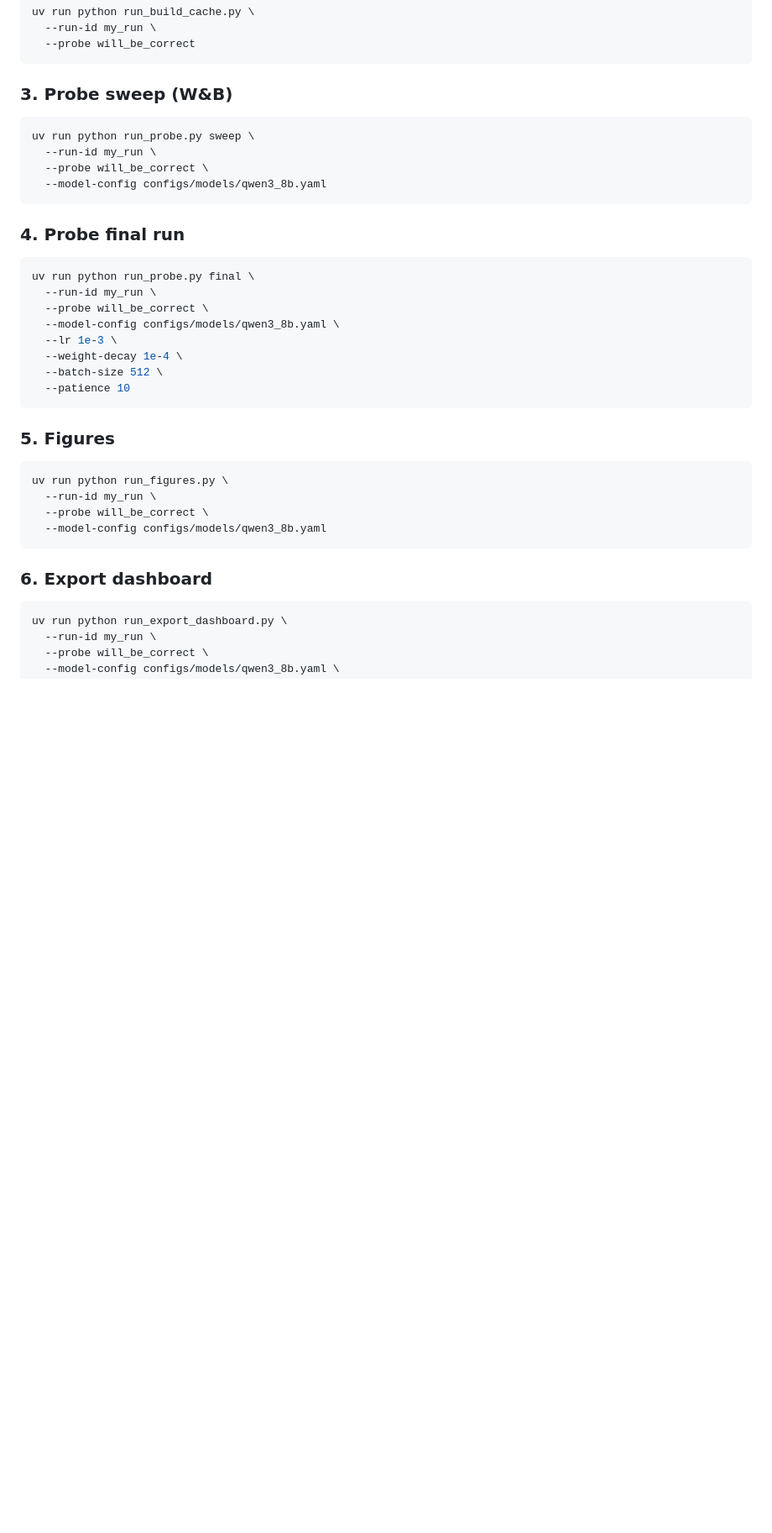
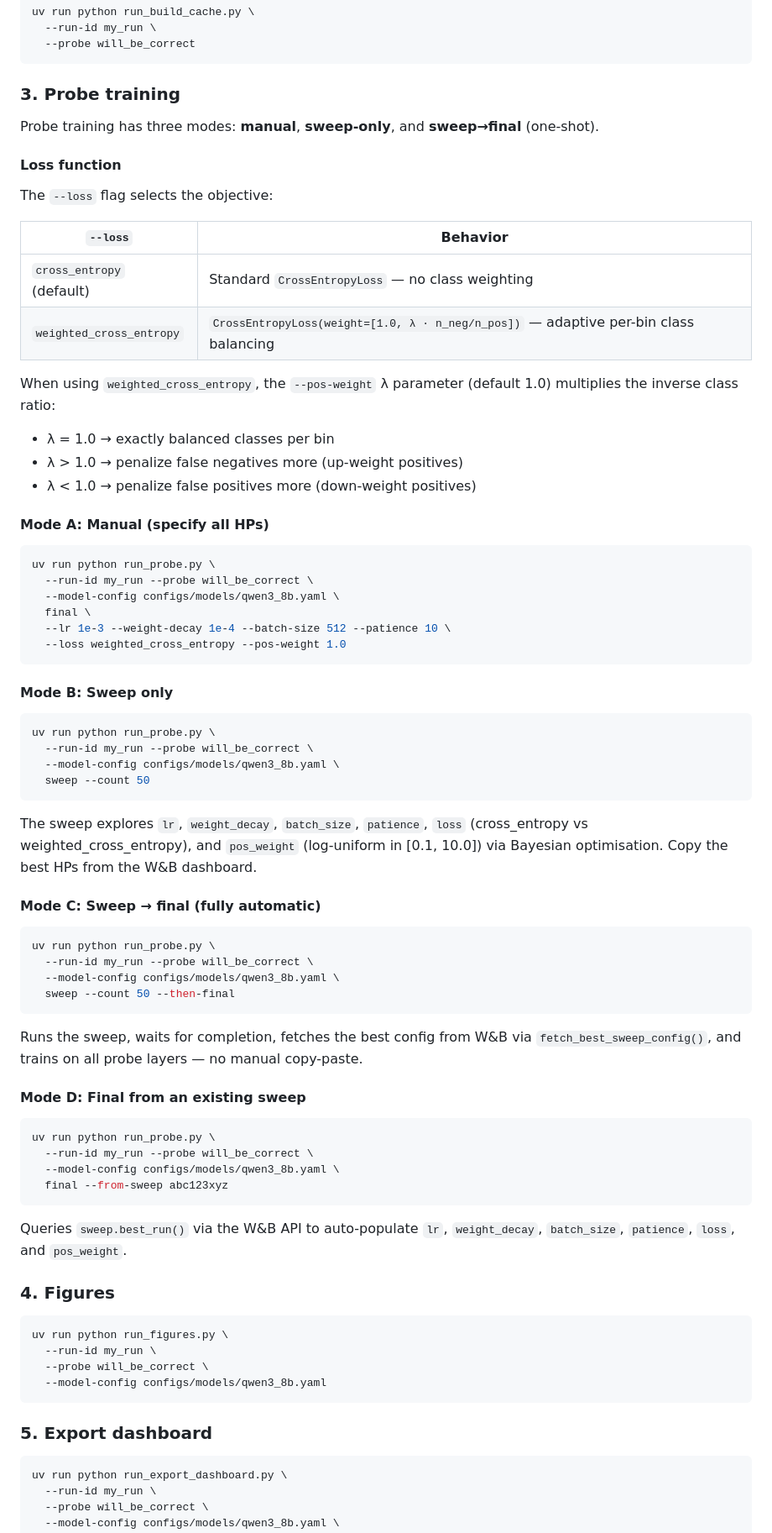
Before and after one commit to ASSERT-KTH/program-probes, a Markdown page: README.md, the part around one of its changes. Shown at 84% size. Rendered like a GitHub page; blank space fills up the shorter version.

Commit message:
docs(readme): document weighted CE loss, sweep→final pipeline, and --from-sweep
Add sections for --loss {cross_entropy,weighted_cross_entropy}, --pos-weight,
--then-final (one-command sweep→final), and --from-sweep (auto-load best HPs).
Update SLURM examples to show new flags.

Co-Authored-By: Claude Opus 4.7 <noreply@anthropic.com>

````diff
--- a/README.md
+++ b/README.md
@@ -192,29 +193,69 @@ uv run python run_build_cache.py \
   --probe will_be_correct
 ```
 
-### 3. Probe sweep (W&B)
+### 3. Probe training
+
+Probe training has three modes: **manual**, **sweep-only**, and **sweep→final** (one-shot).
+
+#### Loss function
+
+The `--loss` flag selects the objective:
+
+| `--loss` | Behavior |
+|---|---|
+| `cross_entropy` (default) | Standard `CrossEntropyLoss` — no class weighting |
+| `weighted_cross_entropy` | `CrossEntropyLoss(weight=[1.0, λ · n_neg/n_pos])` — adaptive per-bin class balancing |
+
+When using `weighted_cross_entropy`, the `--pos-weight` λ parameter (default 1.0) multiplies the inverse class ratio:
+- λ = 1.0 → exactly balanced classes per bin
+- λ > 1.0 → penalize false negatives more (up-weight positives)
+- λ < 1.0 → penalize false positives more (down-weight positives)
+
+#### Mode A: Manual (specify all HPs)
 
 ```bash
-uv run python run_probe.py sweep \
-  --run-id my_run \
-  --probe will_be_correct \
-  --model-config configs/models/qwen3_8b.yaml
+uv run python run_probe.py \
+  --run-id my_run --probe will_be_correct \
+  --model-config configs/models/qwen3_8b.yaml \
+  final \
+  --lr 1e-3 --weight-decay 1e-4 --batch-size 512 --patience 10 \
+  --loss weighted_cross_entropy --pos-weight 1.0
 ```
 
-### 4. Probe final run
+#### Mode B: Sweep only
 
 ```bash
-uv run python run_probe.py final \
-  --run-id my_run \
-  --probe will_be_correct \
+uv run python run_probe.py \
+  --run-id my_run --probe will_be_correct \
   --model-config configs/models/qwen3_8b.yaml \
-  --lr 1e-3 \
-  --weight-decay 1e-4 \
-  --batch-size 512 \
-  --patience 10
+  sweep --count 50
 ```
 
-### 5. Figures
+The sweep explores `lr`, `weight_decay`, `batch_size`, `patience`, `loss` (cross_entropy vs weighted_cross_entropy), and `pos_weight` (log-uniform in [0.1, 10.0]) via Bayesian optimisation. Copy the best HPs from the W&B dashboard.
+
+#### Mode C: Sweep → final (fully automatic)
+
+```bash
+uv run python run_probe.py \
+  --run-id my_run --probe will_be_correct \
+  --model-config configs/models/qwen3_8b.yaml \
+  sweep --count 50 --then-final
+```
+
+Runs the sweep, waits for completion, fetches the best config from W&B via `fetch_best_sweep_config()`, and trains on all probe layers — no manual copy-paste.
+
+#### Mode D: Final from an existing sweep
+
+```bash
+uv run python run_probe.py \
+  --run-id my_run --probe will_be_correct \
+  --model-config configs/models/qwen3_8b.yaml \
+  final --from-sweep abc123xyz
+```
+
+Queries `sweep.best_run()` via the W&B API to auto-populate `lr`, `weight_decay`, `batch_size`, `patience`, `loss`, and `pos_weight`.
+
+### 4. Figures
 
 ```bash
 uv run python run_figures.py \
@@ -223,7 +264,7 @@ uv run python run_figures.py \
   --model-config configs/models/qwen3_8b.yaml
 ```
 
-### 6. Export dashboard
+### 5. Export dashboard
 
 ```bash
 uv run python run_export_dashboard.py \
````
Also changed, not shown: other parts of README.md (+11 -2 lines).
